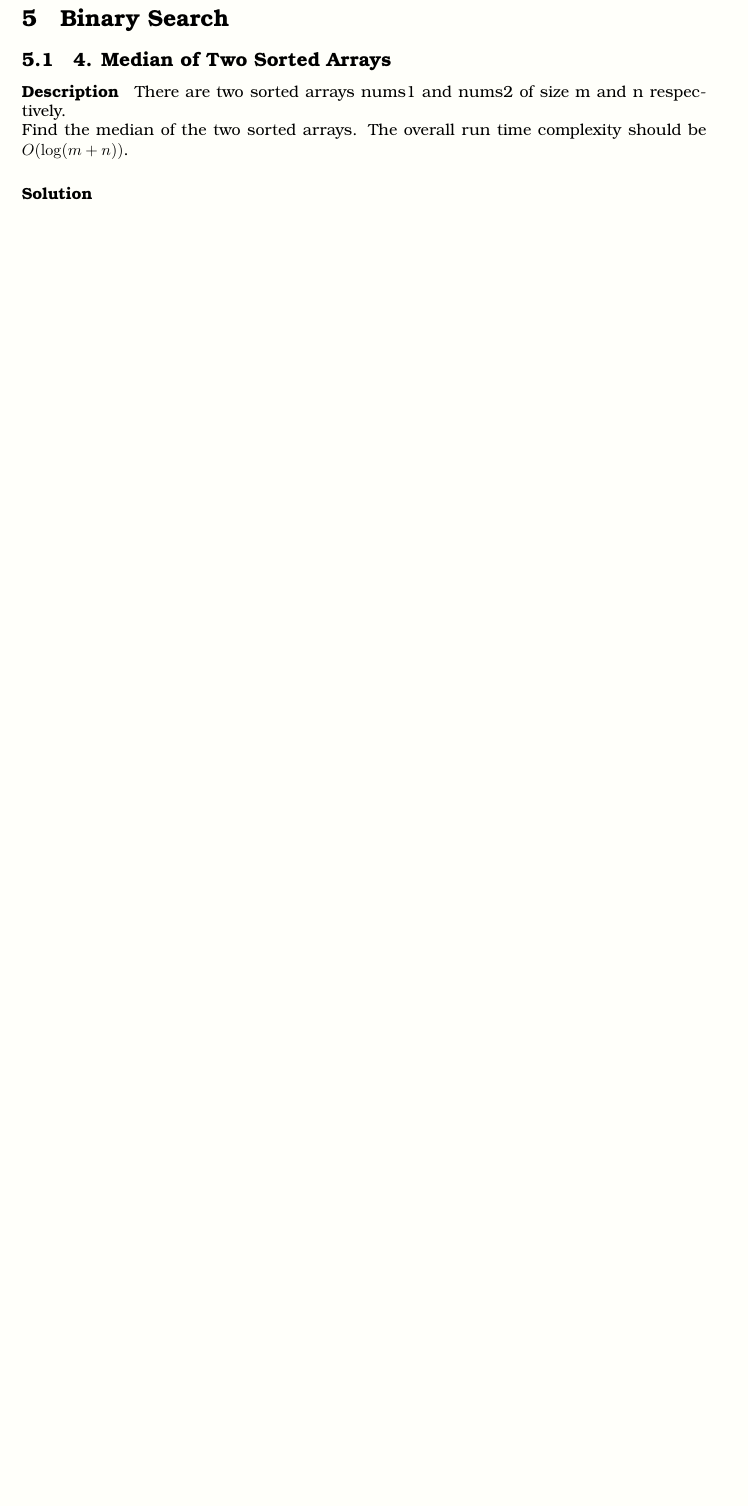
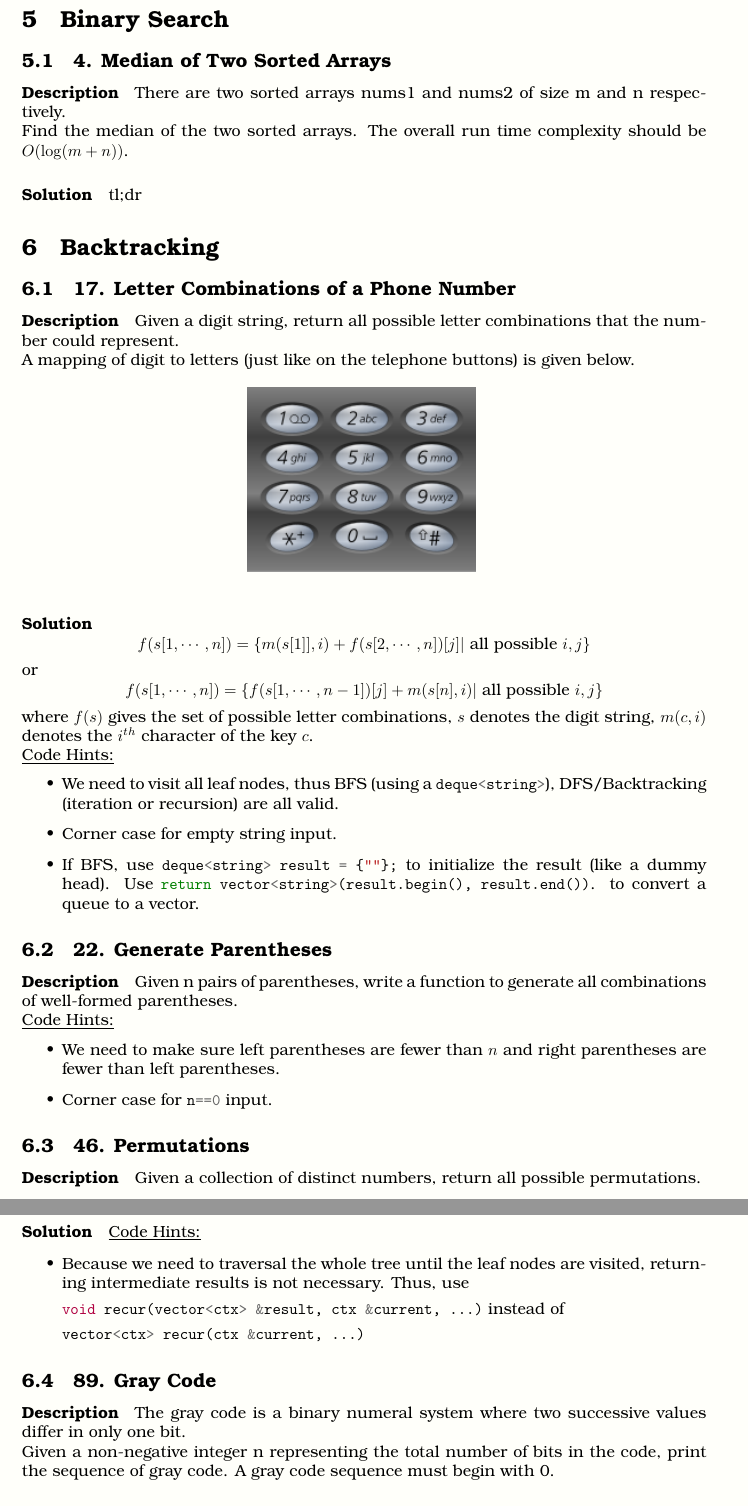
Before and after one commit to BichengLUO/LeetCode-Write-Up, a LaTeX document (main.tex, which reads backtracking.tex, binary_search.tex): part of page 9 of 9 before the commit and two parts of pages 9 and 10 of 10 after it, the two joined at a grey line, cut so that both start at the same text, the shorter picture padded with empty space. Compiled offline with pdfLaTeX.

Commit message:
Add several problems on Backtracking

```diff
--- /dev/null
+++ b/backtracking.tex
@@ -0,0 +1,62 @@
+\section{Backtracking}
+
+\subsection{17. Letter Combinations of a Phone Number}
+
+\paragraph{Description}
+Given a digit string, return all possible letter combinations that the number could represent.
+
+A mapping of digit to letters (just like on the telephone buttons) is given below.
+
+\begin{figure}[ht]
+    \centering
+    \includegraphics[width=5cm]{phone_number}
+    \label{fig:phone_number}
+\end{figure}
+
+\paragraph{Solution}
+
+$$f(s[1,\cdots,n])=\{m(s[1]],i)+f(s[2,\cdots,n])[j]|\text{ all possible } i,j\}$$
+or
+$$f(s[1,\cdots,n])=\{f(s[1,\cdots,n-1])[j]+m(s[n],i)|\text{ all possible } i,j\}$$
+where $f(s)$ gives the set of possible letter combinations, $s$ denotes the digit string, $m(c,i)$ denotes the $i^{th}$ character of the key $c$.
+
+
+\underline{Code Hints:}
+\begin{itemize}
+    \item We need to visit all leaf nodes, thus BFS (using a \mintinline{cpp}|deque<string>|), DFS/Backtracking (iteration or recursion) are all valid.
+    \item Corner case for empty string input.
+    \item If BFS, use \mintinline{cpp}|deque<string> result = {""};| to initialize the result (like a dummy head). Use \mintinline{cpp}|return vector<string>(result.begin(), result.end())|. to convert a queue to a vector.
+\end{itemize}
+
+\subsection{22. Generate Parentheses}
+
+\paragraph{Description}
+
+Given n pairs of parentheses, write a function to generate all combinations of well-formed parentheses.
+
+\underline{Code Hints:}
+\begin{itemize}
+    \item We need to make sure left parentheses are fewer than $n$ and right parentheses are fewer than left parentheses.
+    \item Corner case for \mintinline{cpp}|n==0| input.
+\end{itemize}
+
+\subsection{46. Permutations}
+
+\paragraph{Description}
+
+Given a collection of distinct numbers, return all possible permutations.
+
+\paragraph{Solution}
+
+\underline{Code Hints:}
+\begin{itemize}
+    \item Because we need to traversal the whole tree until the leaf nodes are visited, returning intermediate results is not necessary. Thus, use \mint{cpp}|void recur(vector<ctx> &result, ctx &current, ...)| instead of \mint{cpp}|vector<ctx> recur(ctx &current, ...)|
+\end{itemize}
+
+\subsection{89. Gray Code}
+
+\paragraph{Description}
+
+The gray code is a binary numeral system where two successive values differ in only one bit.
+
+Given a non-negative integer n representing the total number of bits in the code, print the sequence of gray code. A gray code sequence must begin with 0.
--- a/binary_search.tex
+++ b/binary_search.tex
@@ -9,3 +9,5 @@ There are two sorted arrays nums1 and nums2 of size m and n respectively.
 Find the median of the two sorted arrays. The overall run time complexity should be $O(\log(m+n))$.
 
 \paragraph{Solution}
+
+tl;dr
```
Also changed, not shown: main.tex (+1 -0 lines), tree.tex (+1 -0 lines), images/phone_number.png (added), backtracking.tex (22 more changed lines).
